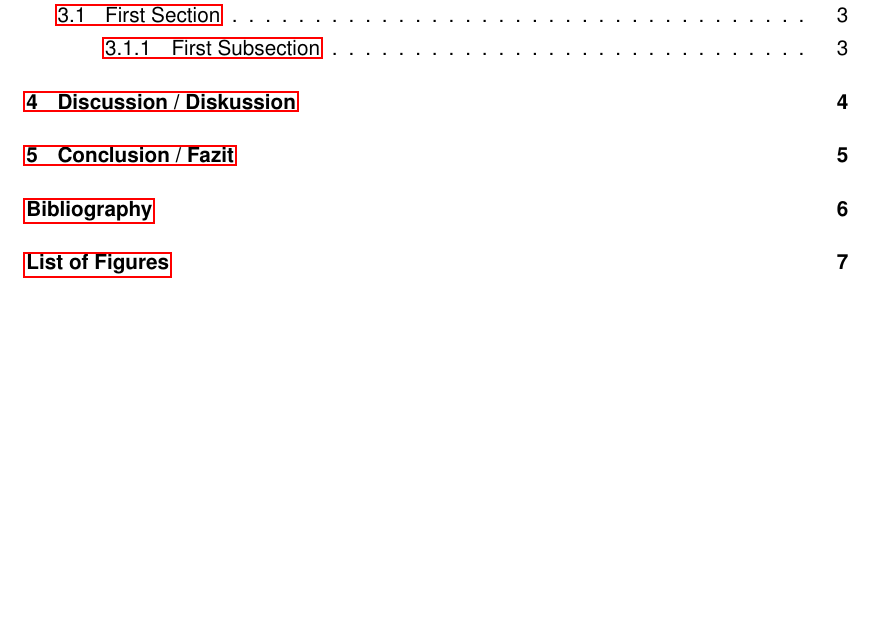
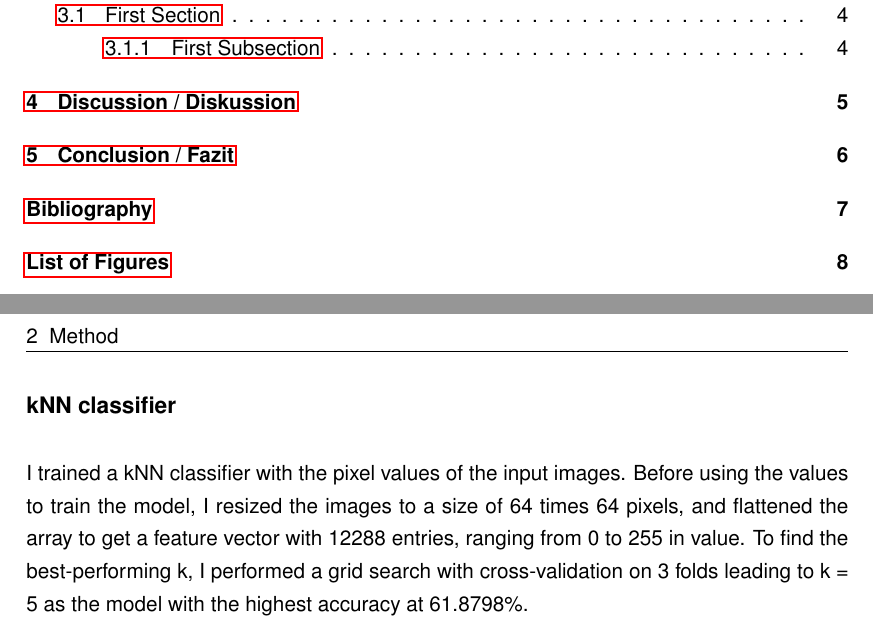
Before and after one commit to shellrider-games/bachelor-thesis, a LaTeX thesis (latex/MyWork/main.tex, which reads latex/MyWork/Chapters/02_Method.tex): part of page 4 of 15 before the commit and two parts of pages 4 and 7 of 16 after it, the two joined at a grey line, cut so that both start at the same text, the shorter picture padded with empty space. Compiled offline with pdfLaTeX.

Commit message:
Create kNN classifier for classifying between sketeches of cats and sketches of dogs.

```diff
--- a/latex/MyWork/Chapters/02_Method.tex
+++ b/latex/MyWork/Chapters/02_Method.tex
@@ -30,3 +30,11 @@ I used a subset of the dataset provided by \textcite{eitz2012hdhso} to
 train my classification models. Only the classes "cat" and "dog" were taken as
 training data for my models. To train and evaluate my models I used the
 scikit-learn library introduced by \textcite{scikit-learn}.
+
+\subsection*{kNN classifier}
+I trained a kNN classifier with the pixel values of the input images. Before
+using the values to train the model, I resized the images to a size of 64 times
+64 pixels, and flattened the array to get a feature vector with 12288 entries,
+ranging from 0 to 255 in value. To find the best-performing k, I performed a
+grid search with cross-validation on 3 folds leading to k = 5 as the model with
+the highest accuracy at 61.8798\%.
```
Also changed, not shown: results/20230916-kNN.csv (added, +7 -0 lines), latex/MyWork/main.pdf, results/20230916-kNN.pdf (added), 2 other files.
